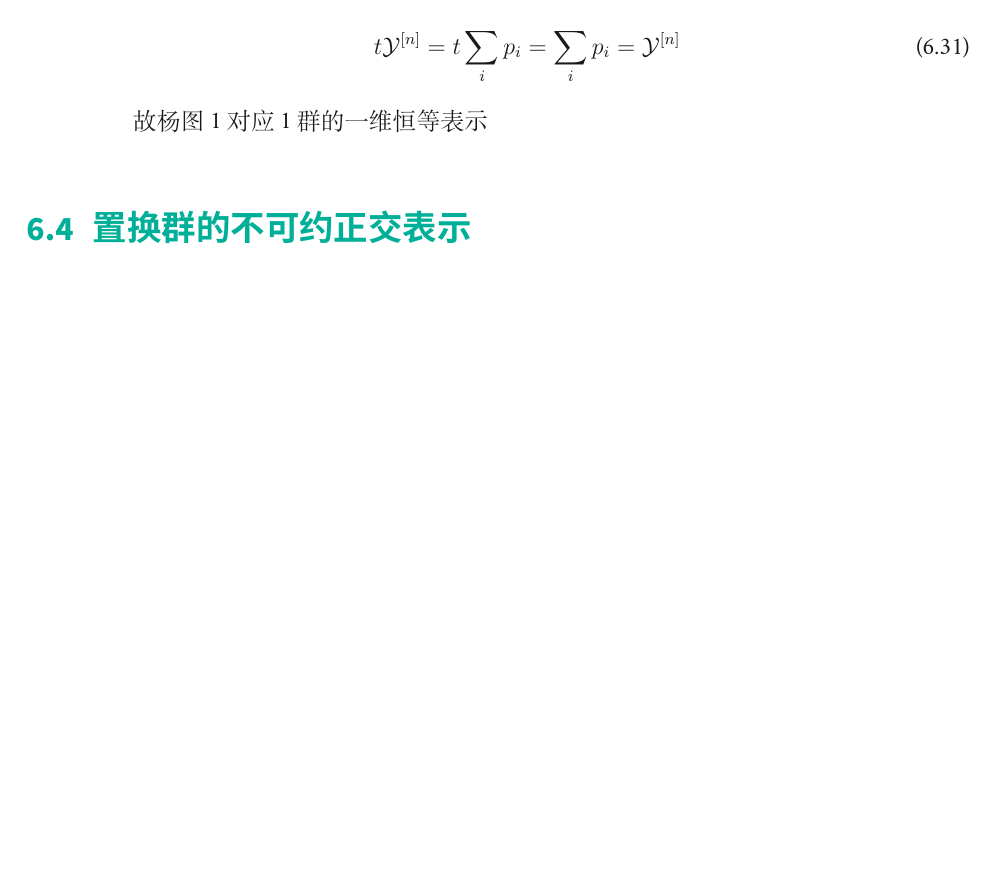
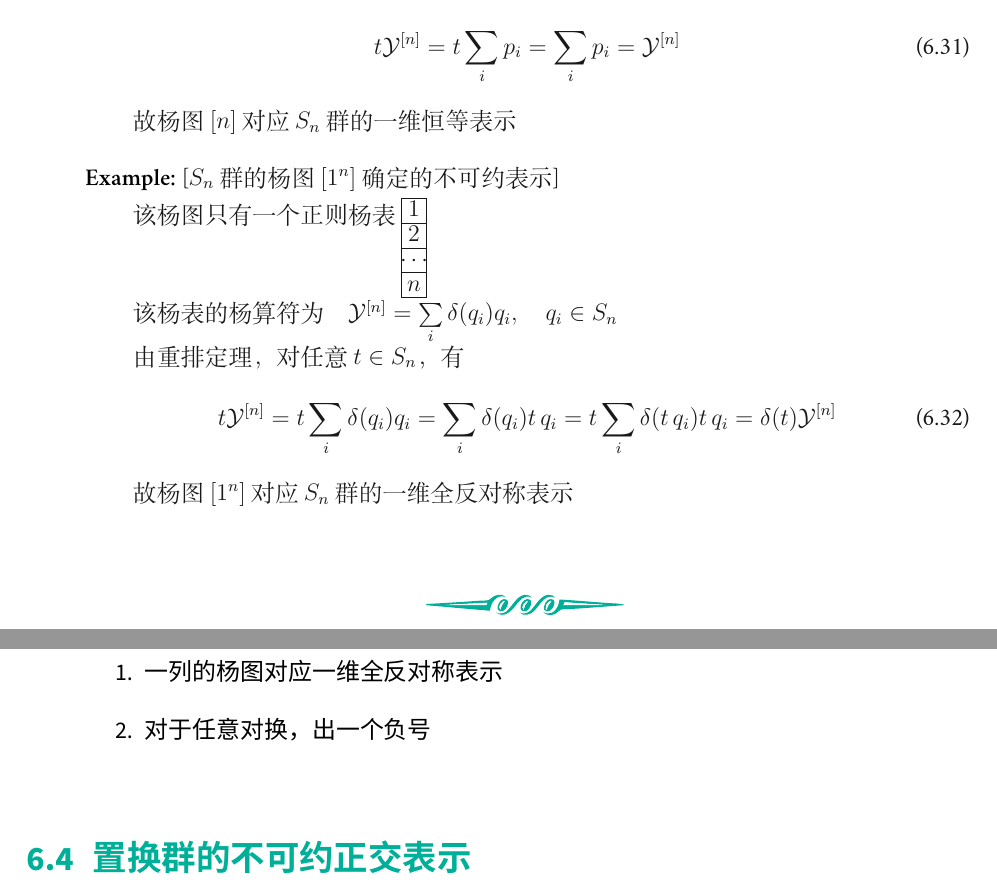
Before and after one commit to gravitional/note-on-physics, a LaTeX document (group-theory/group-theroy.tex, which reads group-theory/chapter6/chapter6.tex): part of page 15 of 18 before the commit and two parts of pages 15 and 16 of 19 after it, the two joined at a grey line, cut so that both start at the same text, the shorter picture padded with empty space. Compiled offline with XeLaTeX; a missing font is replaced by an installed copy or a similar font.

Commit message:
add more on c6,section young operators

```diff
--- a/group-theory/chapter6/chapter6.tex
+++ b/group-theory/chapter6/chapter6.tex
@@ -1192,11 +1192,47 @@ $[\tilde{\lambda}]=[\tau_1,\tau_2,\cdots,\tau_{\lambda1}]$；
 		t \mathcal{Y}^{[n]}=t \sum\limits_i p_i = \sum\limits_i p_i=\mathcal{Y}^{[n]}
 	\end{equation}
 
-	故杨图1对应1群的一维恒等表示
+	故杨图$[n]$对应$S_n$群的一维恒等表示
 \end{example}
 
 
+\begin{example}[$S_n$群的杨图$[1^n]$确定的不可约表示]
 
+	该杨图只有一个正则杨表
+	%%%%%+++++++++++++++++++++++---------------------
+	$
+	%%\label{eq.6.1.2}
+	\begin{ytableau}
+	1 \\ 2 \\ \cdots \\ n
+	\end{ytableau}%%&\quad&
+	%%%%%+++++++++++++++++++++++
+	$
+
+	该杨表的杨算符为\quad $\mathcal{Y}^{[n]}=\sum\limits_i \delta(q_i) q_i,\quad q_i \in S_n$
+
+	由重排定理，对任意$t \in S_n $，有
+	\begin{equation}
+	t \mathcal{Y}^{[n]}=t \sum\limits_i \delta(q_i) q_i = \sum\limits_i \delta(q_i) t\,q_i
+	=t \sum\limits_i \delta(t\,q_i) t\,q_i
+	=\delta(t) \mathcal{Y}^{[n]}
+	\end{equation}
+
+	故杨图$[1^n]$对应$S_n$群的一维全反对称表示
+\end{example}
+
+\clearpage
+
+\begin{note}
+	%%some comment
+	\begin{enumerate}
+		%%%%%+++++++++++++++++++++++---------------------
+		\item
+		一列的杨图对应一维全反对称表示
+		%%%%%+++++++++++++++++++++++---------------------
+		\item
+		对于任意对换，出一个负号
+	\end{enumerate}
+\end{note}
 
 
 
```
Also changed, not shown: group-theory/group-theroy.tex (+7 -0 lines), group-theory/group-theroy.pdf, group-theory/chapter6/chapter6.tex (2 more changed lines).
